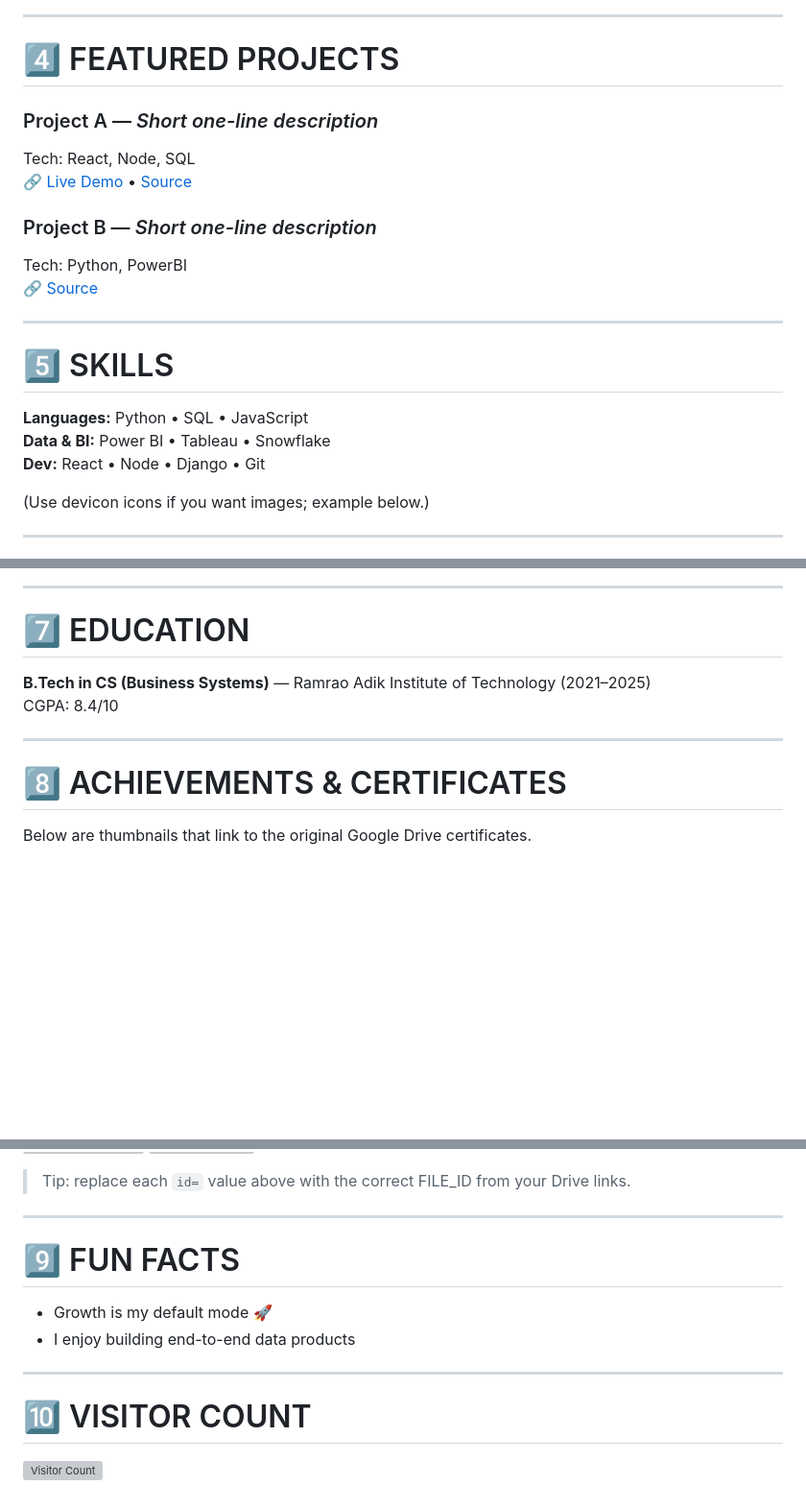
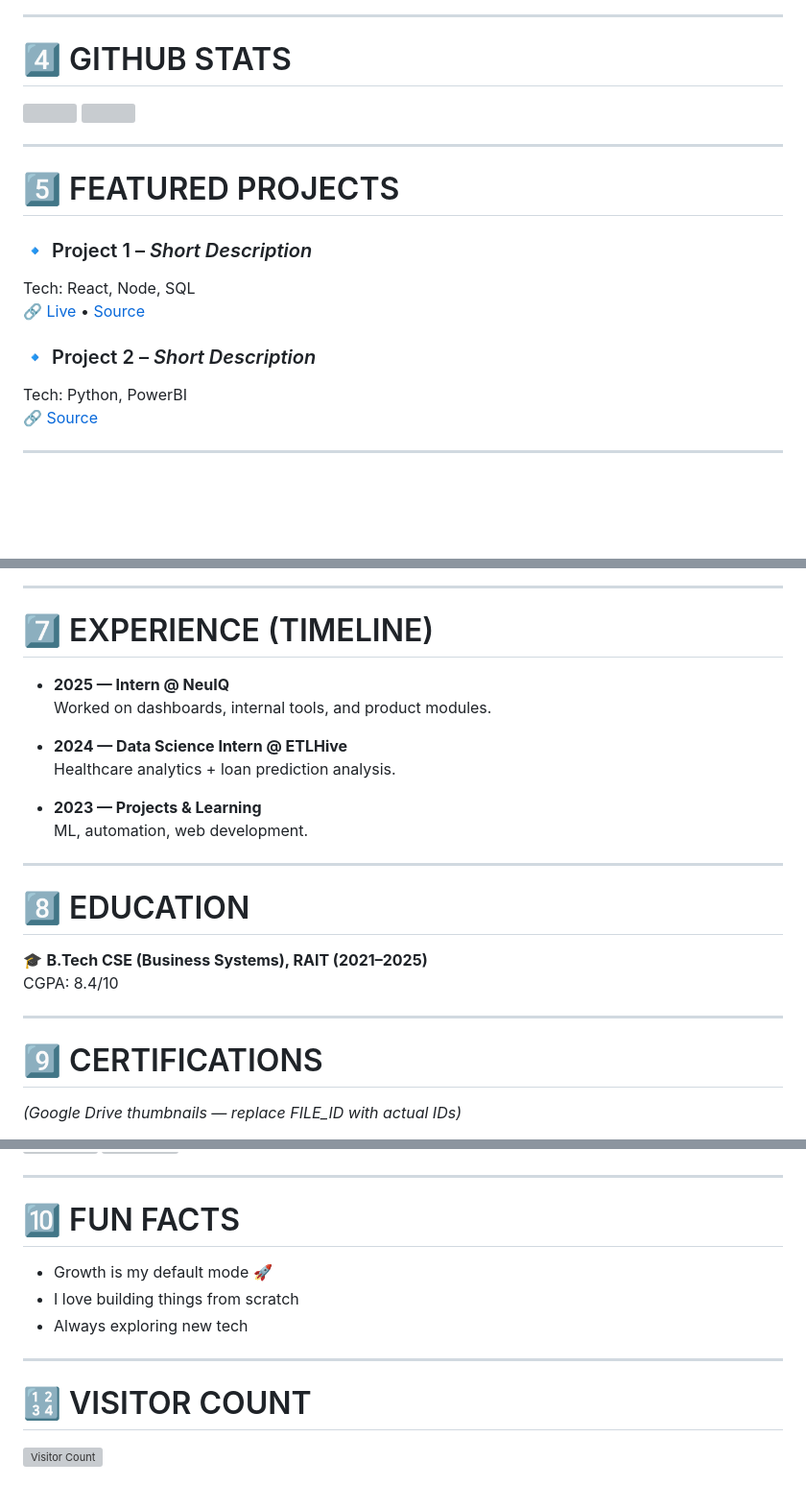
Before and after one commit to PaartHD03/PaartHD03, a Markdown page: README.md, 3 parts joined by grey strips. Shown: that part at 96% size. GitHub-like rendering; blank space fills up the shorter version; grey boxes are pictures that could not be loaded.

```diff
--- a/README.md
+++ b/README.md
@@ -24,23 +31,21 @@ Short intro: Aspiring Data Analyst / Full-Stack builder / etc.
 
 ---
 
-# 4️⃣ FEATURED PROJECTS
-### Project A — *Short one-line description*
-Tech: React, Node, SQL
-🔗 [Live Demo](your-live-link) • [Source](https://github.com/yourusername/project-a)
-
-### Project B — *Short one-line description*
-Tech: Python, PowerBI
-🔗 [Source](https://github.com/yourusername/project-b)
+# 4️⃣ GITHUB STATS
+<img src="https://github-readme-stats.vercel.app/api?username=yourusername&show_icons=true" height="180"/>
+<img src="https://github-readme-stats.vercel.app/api/top-langs/?username=yourusername&layout=compact" height="180"/>
 
 ---
 
-# 5️⃣ SKILLS
-**Languages:** Python • SQL • JavaScript
-**Data & BI:** Power BI • Tableau • Snowflake
-**Dev:** React • Node • Django • Git
+# 5️⃣ FEATURED PROJECTS
 
-(Use devicon icons if you want images; example below.)
+### 🔹 Project 1 – *Short Description*
+Tech: React, Node, SQL
+🔗 [Live](#) • [Source](https://github.com/yourusername/project1)
+
+### 🔹 Project 2 – *Short Description*
+Tech: Python, PowerBI
+🔗 [Source](https://github.com/yourusername/project2)
 
 ---
 
@@ -51,13 +65,26 @@ Tech: Python, PowerBI
 
 ---
 
-# 7️⃣ EDUCATION
-**B.Tech in CS (Business Systems)** — Ramrao Adik Institute of Technology (2021–2025)
+# 7️⃣ EXPERIENCE (TIMELINE)
+
+- **2025 — Intern @ NeuIQ**
+  Worked on dashboards, internal tools, and product modules.
+
+- **2024 — Data Science Intern @ ETLHive**
+  Healthcare analytics + loan prediction analysis.
+
+- **2023 — Projects & Learning**
+  ML, automation, web development.
+
+---
+
+# 8️⃣ EDUCATION
+🎓 **B.Tech CSE (Business Systems), RAIT (2021–2025)**
 CGPA: 8.4/10
 
 ---
 
-# 8️⃣ ACHIEVEMENTS & CERTIFICATES
-Below are thumbnails that link to the original Google Drive certificates.
+# 9️⃣ CERTIFICATIONS
+*(Google Drive thumbnails — replace FILE_ID with actual IDs)*
 
 <p align="left">
@@ -75,16 +103,16 @@ Below are thumbnails that link to the original Google Drive certificates.
     📄 ETLHive Internship Certificate
   </a>
+
 </p>
-
-> Tip: replace each `id=` value above with the correct FILE_ID from your Drive links.
 
 ---
 
-# 9️⃣ FUN FACTS
+# 🔟 FUN FACTS
 - Growth is my default mode 🚀
-- I enjoy building end-to-end data products
+- I love building things from scratch
+- Always exploring new tech
 
 ---
 
-# 🔟 VISITOR COUNT
+# 🔢 VISITOR COUNT
 ![Visitor Count](https://komarev.com/ghpvc/?username=yourusername)
```
Also changed, not shown: other parts of README.md (+40 -23 lines).
